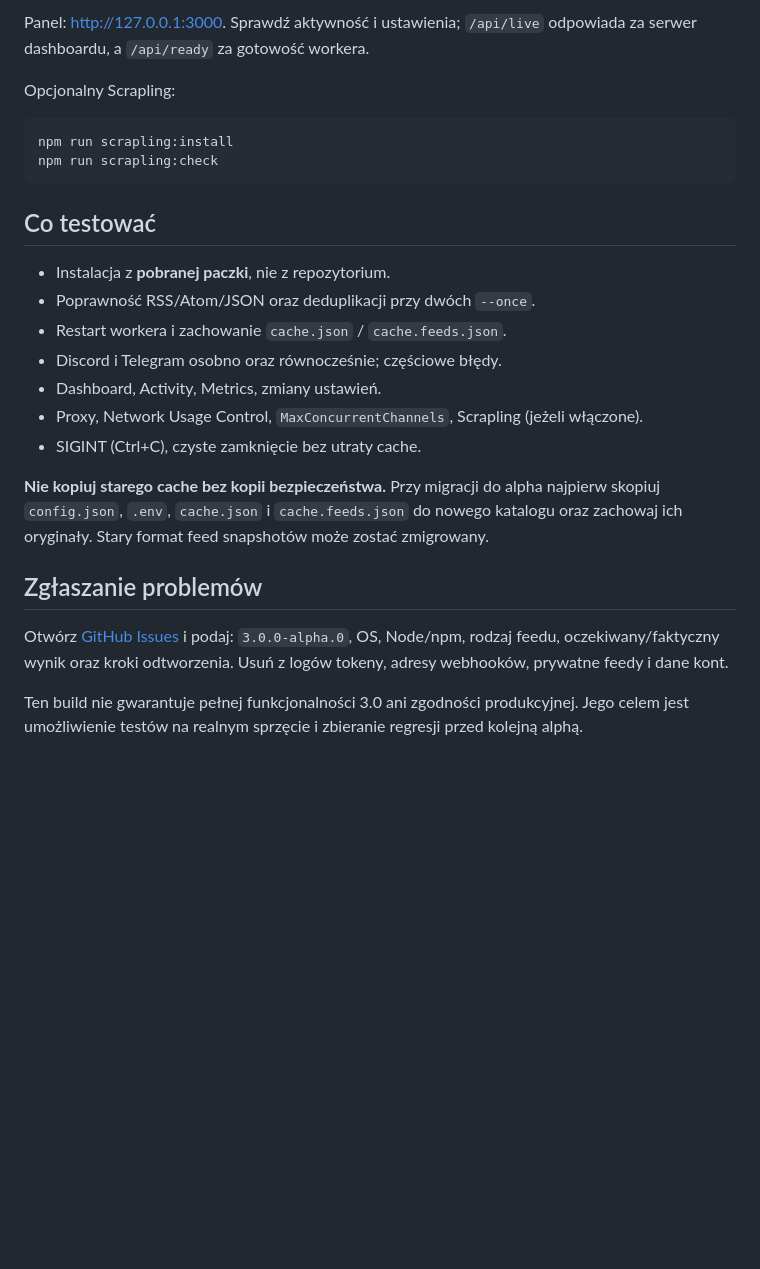
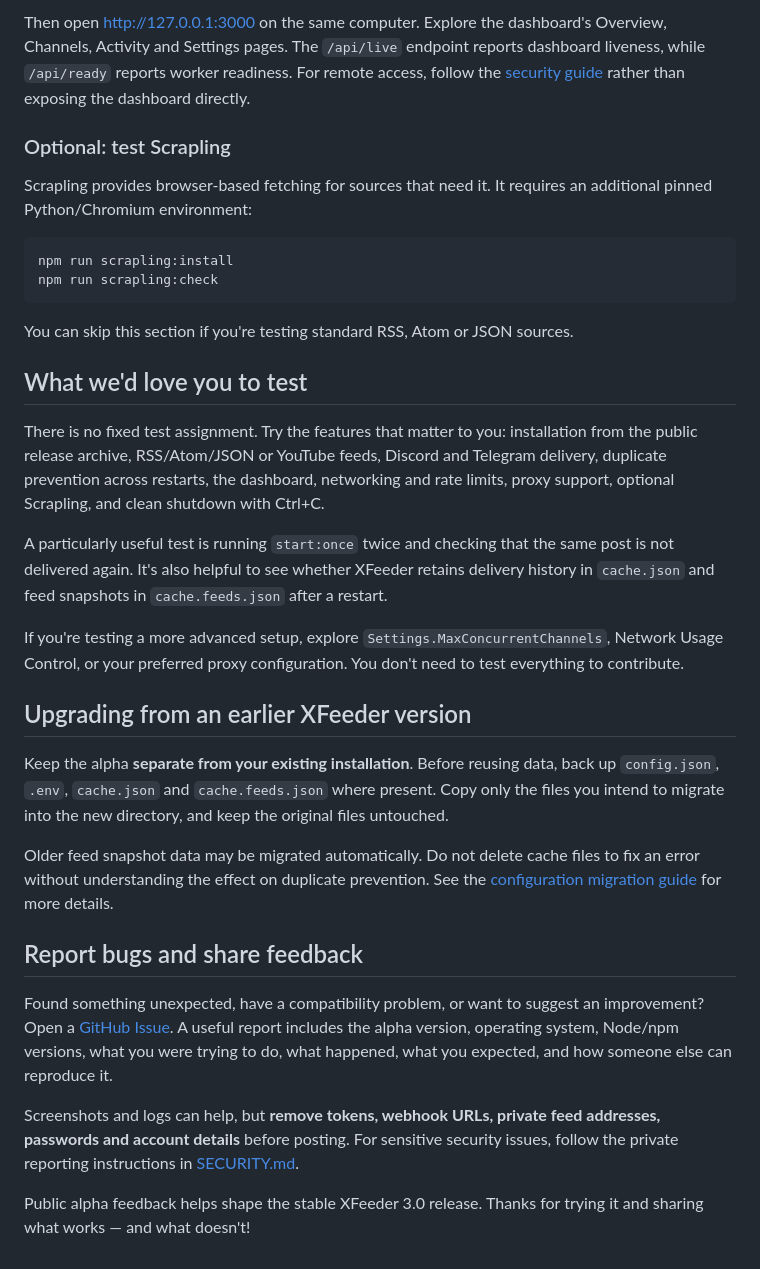
Before and after one commit to yhymid/XFeeder, a Markdown page: docs/alpha-testing.md, the part around one of its changes. Drawn GitHub-style; blank space fills up the shorter version.

````diff
--- a/docs/alpha-testing.md
+++ b/docs/alpha-testing.md
@@ -55,28 +74,36 @@ XFEEDER_DASHBOARD_PASSWORD='ustaw-silne-wlasne-haslo' npm run dashboard
 ```
 
-Panel: http://127.0.0.1:3000. Sprawdź aktywność i ustawienia; `/api/live` odpowiada za serwer dashboardu, a `/api/ready` za gotowość workera.
+Then open [http://127.0.0.1:3000](http://127.0.0.1:3000) on the same computer. Explore the dashboard's Overview, Channels, Activity and Settings pages. The `/api/live` endpoint reports dashboard liveness, while `/api/ready` reports worker readiness. For remote access, follow the [security guide](../SECURITY.md) rather than exposing the dashboard directly.
 
-Opcjonalny Scrapling:
+### Optional: test Scrapling
+
+Scrapling provides browser-based fetching for sources that need it. It requires an additional pinned Python/Chromium environment:
 
 ```bash
 npm run scrapling:install
 npm run scrapling:check
 ```
 
-## Co testować
+You can skip this section if you're testing standard RSS, Atom or JSON sources.
 
-- Instalacja z **pobranej paczki**, nie z repozytorium.
-- Poprawność RSS/Atom/JSON oraz deduplikacji przy dwóch `--once`.
-- Restart workera i zachowanie `cache.json` / `cache.feeds.json`.
-- Discord i Telegram osobno oraz równocześnie; częściowe błędy.
-- Dashboard, Activity, Metrics, zmiany ustawień.
-- Proxy, Network Usage Control, `MaxConcurrentChannels`, Scrapling (jeżeli włączone).
-- SIGINT (Ctrl+C), czyste zamknięcie bez utraty cache.
+## What we'd love you to test
 
-**Nie kopiuj starego cache bez kopii bezpieczeństwa.** Przy migracji do alpha najpierw skopiuj `config.json`, `.env`, `cache.json` i `cache.feeds.json` do nowego katalogu oraz zachowaj ich oryginały. Stary format feed snapshotów może zostać zmigrowany.
+There is no fixed test assignment. Try the features that matter to you: installation from the public release archive, RSS/Atom/JSON or YouTube feeds, Discord and Telegram delivery, duplicate prevention across restarts, the dashboard, networking and rate limits, proxy support, optional Scrapling, and clean shutdown with Ctrl+C.
 
-## Zgłaszanie problemów
+A particularly useful test is running `start:once` twice and checking that the same post is not delivered again. It's also helpful to see whether XFeeder retains delivery history in `cache.json` and feed snapshots in `cache.feeds.json` after a restart.
 
-Otwórz [GitHub Issues](https://github.com/yhymid/XFeeder/issues) i podaj: `3.0.0-alpha.0`, OS, Node/npm, rodzaj feedu, oczekiwany/faktyczny wynik oraz kroki odtworzenia. Usuń z logów tokeny, adresy webhooków, prywatne feedy i dane kont.
+If you're testing a more advanced setup, explore `Settings.MaxConcurrentChannels`, Network Usage Control, or your preferred proxy configuration. You don't need to test everything to contribute.
 
-Ten build nie gwarantuje pełnej funkcjonalności 3.0 ani zgodności produkcyjnej. Jego celem jest umożliwienie testów na realnym sprzęcie i zbieranie regresji przed kolejną alphą.
+## Upgrading from an earlier XFeeder version
+
+Keep the alpha **separate from your existing installation**. Before reusing data, back up `config.json`, `.env`, `cache.json` and `cache.feeds.json` where present. Copy only the files you intend to migrate into the new directory, and keep the original files untouched.
+
+Older feed snapshot data may be migrated automatically. Do not delete cache files to fix an error without understanding the effect on duplicate prevention. See the [configuration migration guide](config-migration.md) for more details.
+
+## Report bugs and share feedback
+
+Found something unexpected, have a compatibility problem, or want to suggest an improvement? Open a [GitHub Issue](https://github.com/yhymid/XFeeder/issues). A useful report includes the alpha version, operating system, Node/npm versions, what you were trying to do, what happened, what you expected, and how someone else can reproduce it.
+
+Screenshots and logs can help, but **remove tokens, webhook URLs, private feed addresses, passwords and account details** before posting. For sensitive security issues, follow the private reporting instructions in [SECURITY.md](../SECURITY.md).
+
+Public alpha feedback helps shape the stable XFeeder 3.0 release. Thanks for trying it and sharing what works — and what doesn't!
````
Also changed, not shown: other parts of docs/alpha-testing.md (+35 -16 lines).
